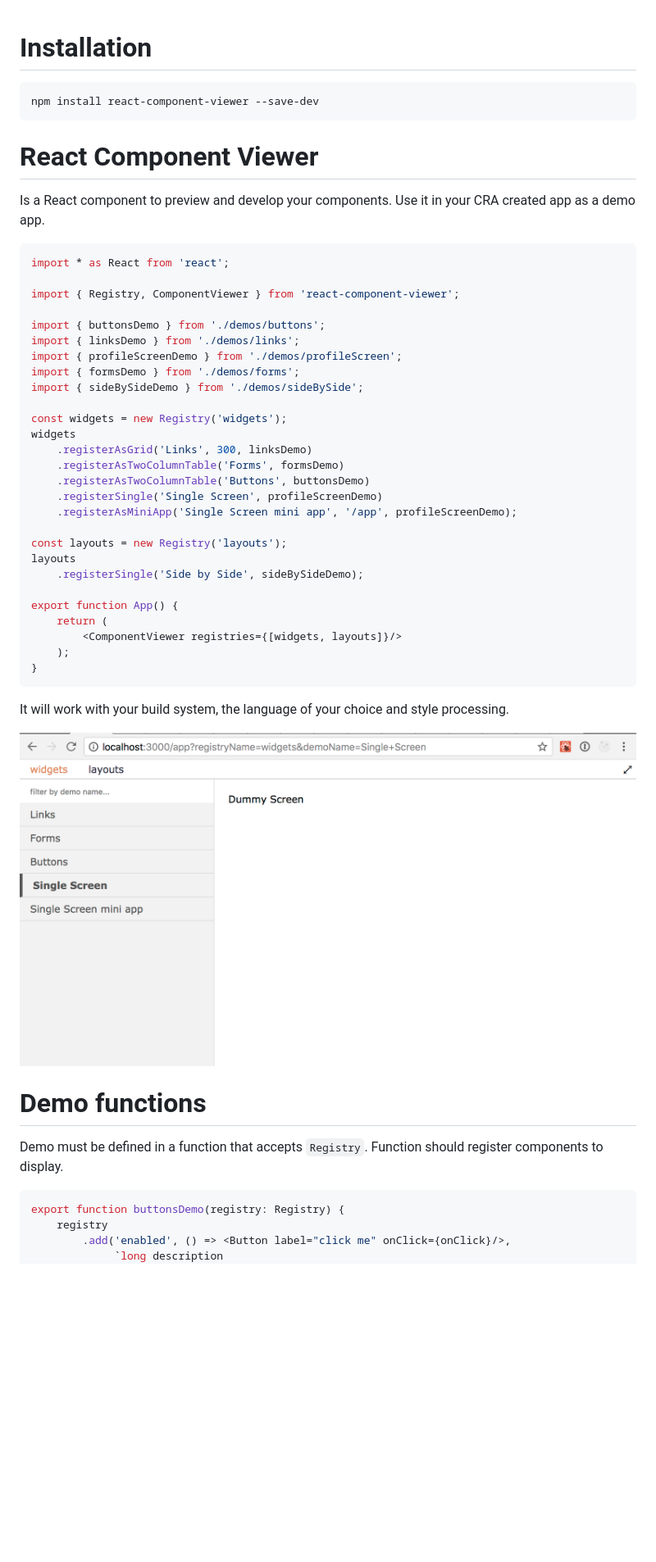
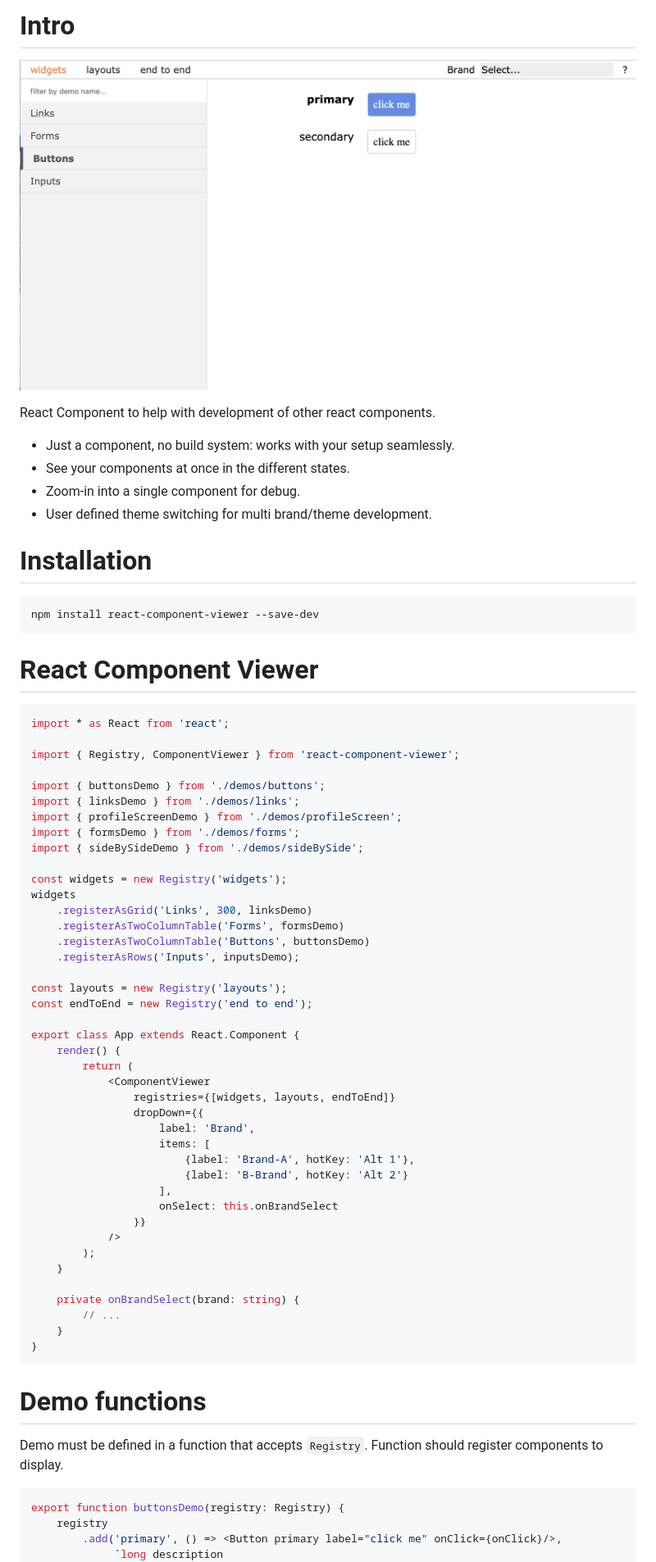
Before and after one commit to testingisdocumenting/react-component-viewer, a Markdown page: README.md, the part around the change printed below. Shown: that part at 82% size. Rendered like a GitHub page; pictures changed too: documentation/rcv/static/screen-example.png; blank space fills up the shorter version.

Commit message:
update readme screenshot and examples

````diff
--- a/README.md
+++ b/README.md
@@ -1,3 +1,13 @@
+# Intro
+
+![screen example](documentation/rcv/static/screen-example.png)
+
+React Component to help with development of other react components.
+* Just a component, no build system: works with your setup seamlessly.
+* See your components at once in the different states.
+* Zoom-in into a single component for debug.
+* User defined theme switching for multi brand/theme development.
+
 # Installation
 
 ```
@@ -5,9 +15,6 @@ npm install react-component-viewer --save-dev
 ```
 
 # React Component Viewer
-
-Is a React component to preview and develop your components.
-Use it in your CRA created app as a demo app.
 
 ```typescript
 import * as React from 'react';
@@ -25,23 +32,33 @@ widgets
     .registerAsGrid('Links', 300, linksDemo)
     .registerAsTwoColumnTable('Forms', formsDemo)
     .registerAsTwoColumnTable('Buttons', buttonsDemo)
-    .registerSingle('Single Screen', profileScreenDemo)
-    .registerAsMiniApp('Single Screen mini app', '/app', profileScreenDemo);
+    .registerAsRows('Inputs', inputsDemo);
 
 const layouts = new Registry('layouts');
-layouts
-    .registerSingle('Side by Side', sideBySideDemo);
+const endToEnd = new Registry('end to end');
 
-export function App() {
-    return (
-        <ComponentViewer registries={[widgets, layouts]}/>
-    );
+export class App extends React.Component {
+    render() {
+        return (
+            <ComponentViewer
+                registries={[widgets, layouts, endToEnd]}
+                dropDown={{
+                    label: 'Brand',
+                    items: [
+                        {label: 'Brand-A', hotKey: 'Alt 1'},
+                        {label: 'B-Brand', hotKey: 'Alt 2'}
+                    ],
+                    onSelect: this.onBrandSelect
+                }}
+            />
+        );
+    }
+
+    private onBrandSelect(brand: string) {
+        // ...
+    }
 }
 ```
-
-It will work with your build system, the language of your choice and style processing.
-
-![screen example](documentation/rcv/static/screen-example.png)
 
 # Demo functions
 
@@ -50,6 +67,6 @@ Demo must be defined in a function that accepts `Registry`. Function should regi
 ```typescript
 export function buttonsDemo(registry: Registry) {
     registry
-        .add('enabled', () => <Button label="click me" onClick={onClick}/>,
+        .add('primary', () => <Button primary label="click me" onClick={onClick}/>,
              `long description
              multiline markdown`)
````
Also changed, not shown: other parts of README.md (+1 -1 lines), 5 other files.
